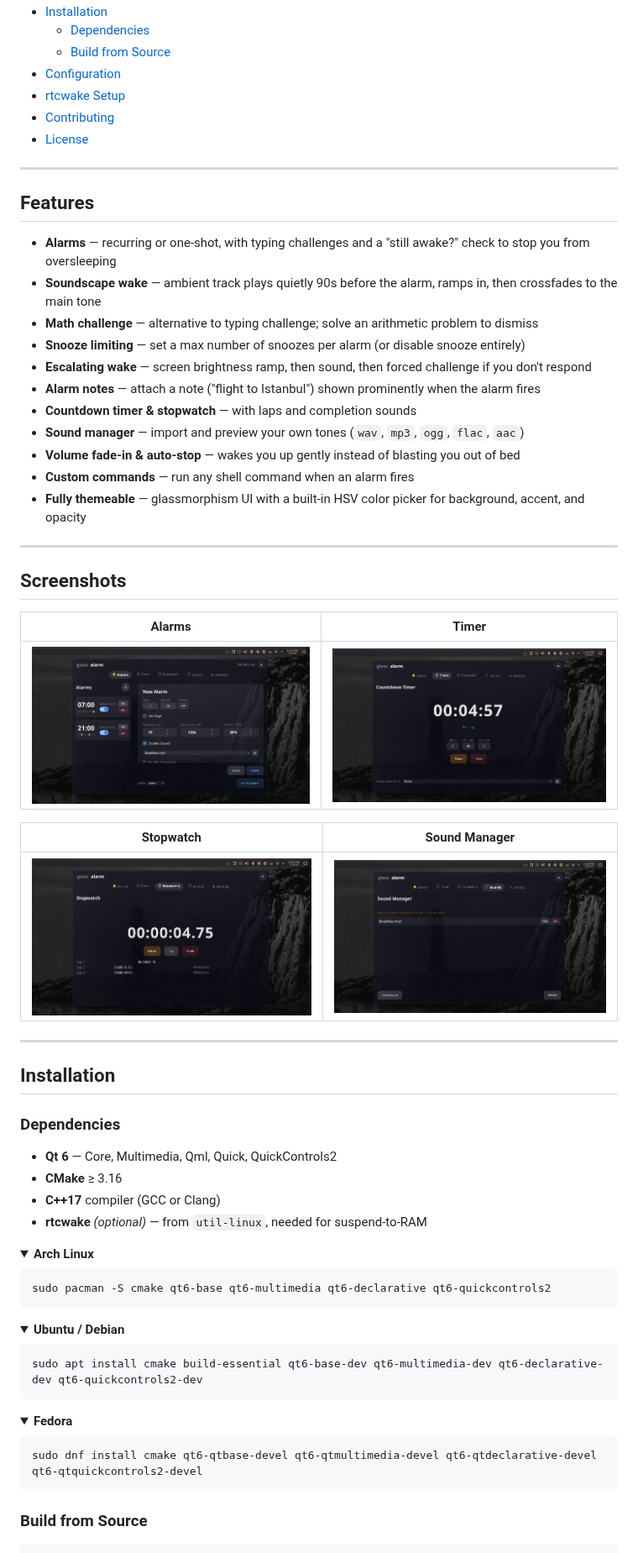
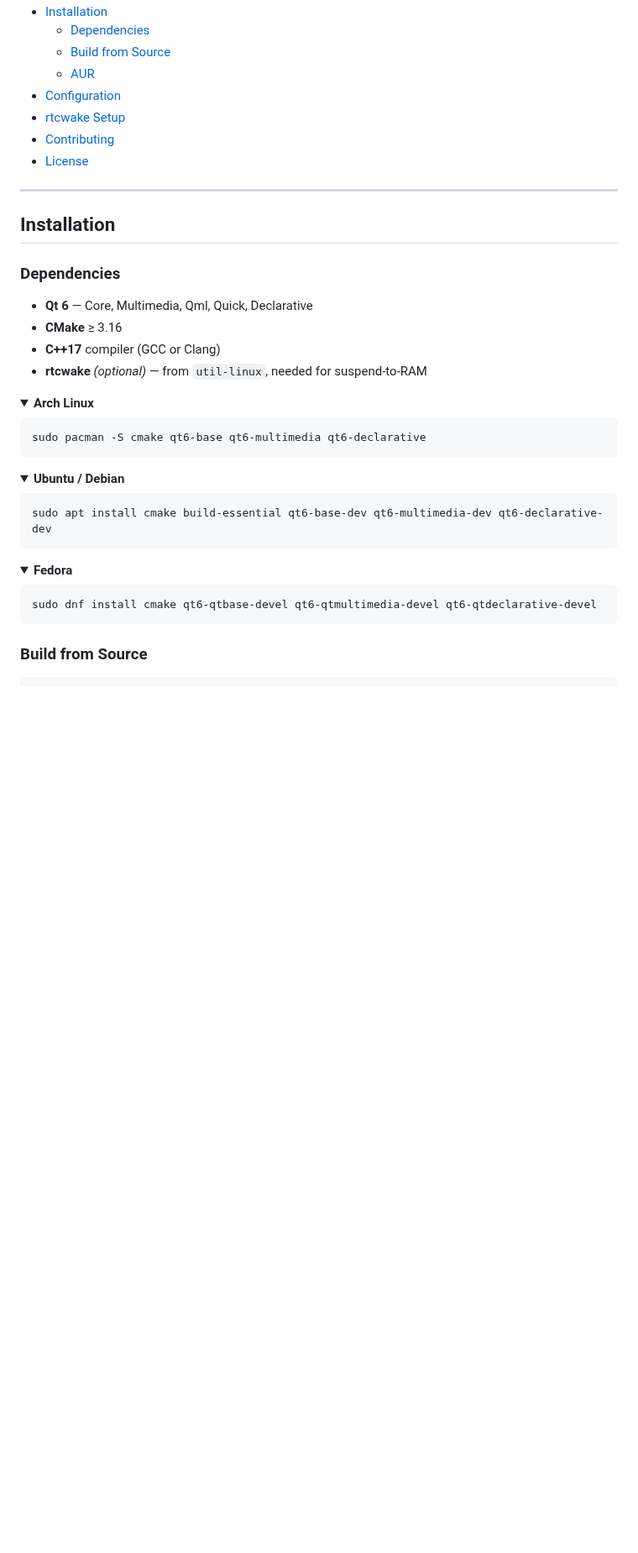
Before and after one commit to shinigami1231111/lumalarm, a Markdown page: README.md, the part around one of its changes. Shown at 84% size. GitHub-like rendering; folded sections open; blank space fills up the shorter version.

````diff
--- a/README.md
+++ b/README.md
@@ -31,6 +62,7 @@ That's the core idea. Everything else below — timer, stopwatch, sound manager,
 - [Installation](#installation)
   - [Dependencies](#dependencies)
   - [Build from Source](#build-from-source)
+  - [AUR](#aur)
 - [Configuration](#configuration)
 - [rtcwake Setup](#rtcwake-setup)
 - [Contributing](#contributing)
@@ -38,39 +70,11 @@ That's the core idea. Everything else below — timer, stopwatch, sound manager,
 
 ---
 
-## Features
-
-- **Alarms** — recurring or one-shot, with typing challenges and a "still awake?" check to stop you from oversleeping
-- **Soundscape wake** — ambient track plays quietly 90s before the alarm, ramps in, then crossfades to the main tone
-- **Math challenge** — alternative to typing challenge; solve an arithmetic problem to dismiss
-- **Snooze limiting** — set a max number of snoozes per alarm (or disable snooze entirely)
-- **Escalating wake** — screen brightness ramp, then sound, then forced challenge if you don't respond
-- **Alarm notes** — attach a note ("flight to Istanbul") shown prominently when the alarm fires
-- **Countdown timer & stopwatch** — with laps and completion sounds
-- **Sound manager** — import and preview your own tones (`wav`, `mp3`, `ogg`, `flac`, `aac`)
-- **Volume fade-in & auto-stop** — wakes you up gently instead of blasting you out of bed
-- **Custom commands** — run any shell command when an alarm fires
-- **Fully themeable** — glassmorphism UI with a built-in HSV color picker for background, accent, and opacity
-
----
-
-## Screenshots
-
-| Alarms | Timer |
-|---|---|
-| ![Alarms](Screenshots/Screenshot_20260718_130324.jpeg) | ![Timer](Screenshots/Screenshot_20260718_130340.jpeg) |
-
-| Stopwatch | Sound Manager |
-|---|---|
-| ![Stopwatch](Screenshots/Screenshot_20260718_130357.jpeg) | ![Sounds](Screenshots/Screenshot_20260718_130408.jpeg) |
-
----
-
 ## Installation
 
 ### Dependencies
 
-- **Qt 6** — Core, Multimedia, Qml, Quick, QuickControls2
+- **Qt 6** — Core, Multimedia, Qml, Quick, Declarative
 - **CMake** ≥ 3.16
 - **C++17** compiler (GCC or Clang)
 - **rtcwake** *(optional)* — from `util-linux`, needed for suspend-to-RAM
@@ -79,7 +83,7 @@ That's the core idea. Everything else below — timer, stopwatch, sound manager,
 <summary><b>Arch Linux</b></summary>
 
 ```bash
-sudo pacman -S cmake qt6-base qt6-multimedia qt6-declarative qt6-quickcontrols2
+sudo pacman -S cmake qt6-base qt6-multimedia qt6-declarative
 ```
 </details>
 
@@ -87,7 +91,7 @@ sudo pacman -S cmake qt6-base qt6-multimedia qt6-declarative qt6-quickcontrols2
 <summary><b>Ubuntu / Debian</b></summary>
 
 ```bash
-sudo apt install cmake build-essential qt6-base-dev qt6-multimedia-dev qt6-declarative-dev qt6-quickcontrols2-dev
+sudo apt install cmake build-essential qt6-base-dev qt6-multimedia-dev qt6-declarative-dev
 ```
 </details>
 
@@ -95,7 +99,7 @@ sudo apt install cmake build-essential qt6-base-dev qt6-multimedia-dev qt6-decla
 <summary><b>Fedora</b></summary>
 
 ```bash
-sudo dnf install cmake qt6-qtbase-devel qt6-qtmultimedia-devel qt6-qtdeclarative-devel qt6-qtquickcontrols2-devel
+sudo dnf install cmake qt6-qtbase-devel qt6-qtmultimedia-devel qt6-qtdeclarative-devel
 ```
 </details>
 
````
Also changed, not shown: other parts of README.md (+48 -11 lines), screenshots/alarms.jpeg (added), screenshots/ringing.jpeg (added), screenshots/settings.jpeg (added), screenshots/sounds.jpeg (added), screenshots/stopwatch.jpeg (added), screenshots/timer.jpeg (added), 3 other files.
